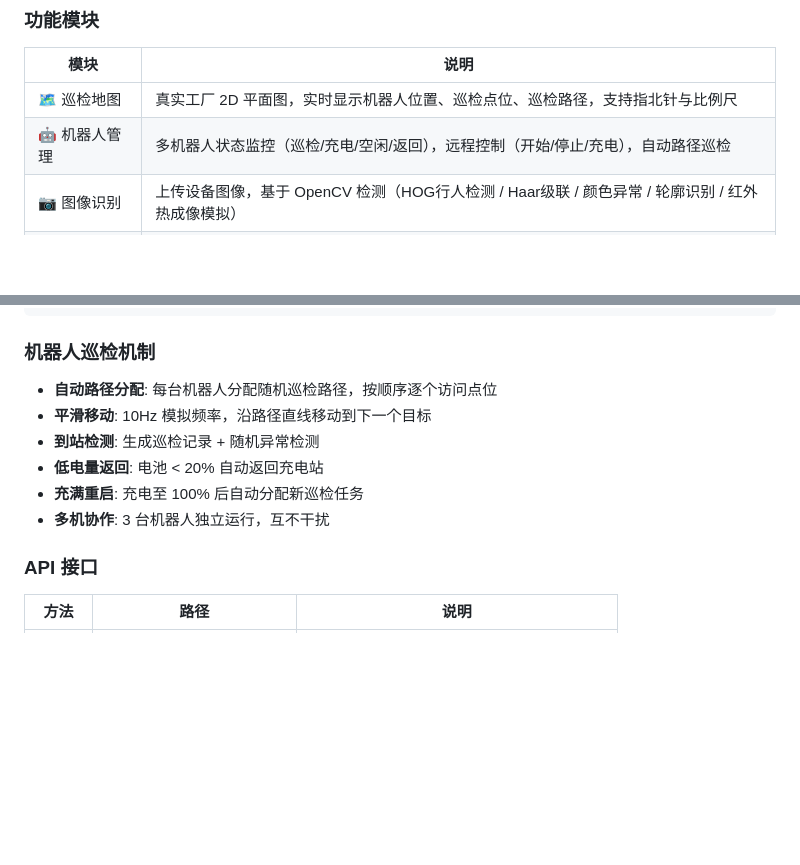
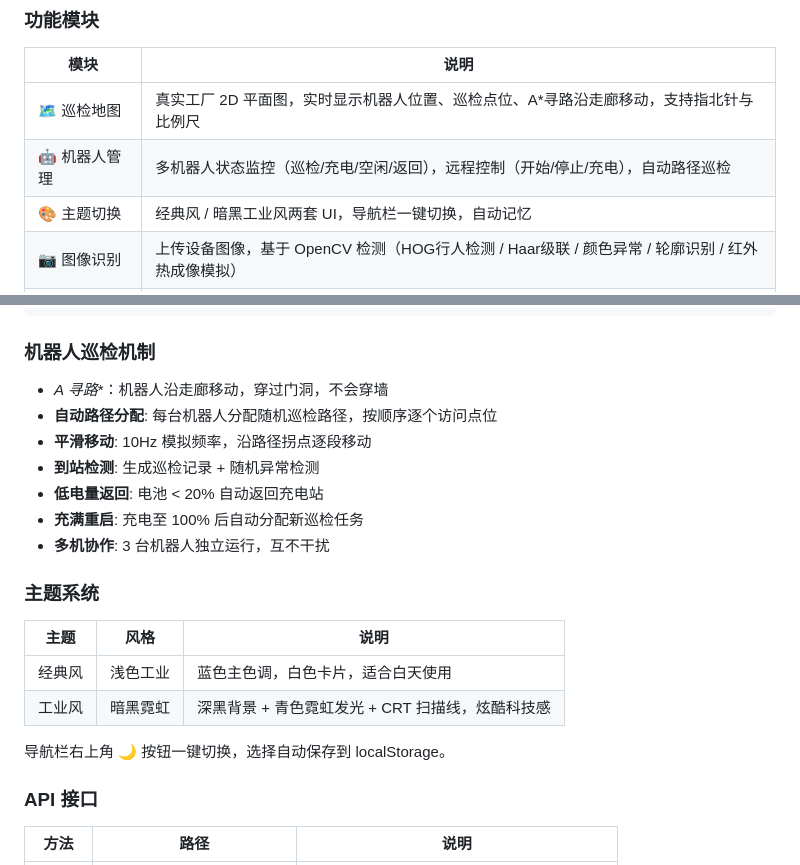
Before and after one commit to liangdaxiaisme-eng/inspection-robot-system, a Markdown page: README.md, 2 parts joined by grey strips. Drawn GitHub-style; blank space fills up the shorter version.

Commit message:
更新README：A*寻路 + 主题系统

```diff
--- a/README.md
+++ b/README.md
@@ -11,8 +11,9 @@
 
 | 模块 | 说明 |
 |------|------|
-| 🗺️ 巡检地图 | 真实工厂 2D 平面图，实时显示机器人位置、巡检点位、巡检路径，支持指北针与比例尺 |
+| 🗺️ 巡检地图 | 真实工厂 2D 平面图，实时显示机器人位置、巡检点位、A*寻路沿走廊移动，支持指北针与比例尺 |
 | 🤖 机器人管理 | 多机器人状态监控（巡检/充电/空闲/返回），远程控制（开始/停止/充电），自动路径巡检 |
+| 🎨 主题切换 | 经典风 / 暗黑工业风两套 UI，导航栏一键切换，自动记忆 |
 | 📷 图像识别 | 上传设备图像，基于 OpenCV 检测（HOG行人检测 / Haar级联 / 颜色异常 / 轮廓识别 / 红外热成像模拟） |
 | 📊 SLAM建图 | 模拟栅格地图与激光扫描可视化 |
 | 🔔 实时告警 | 异常检测自动告警、告警确认处理 |
@@ -80,12 +81,22 @@ python app.py
 
 ### 机器人巡检机制
 
+- **A* 寻路**：机器人沿走廊移动，穿过门洞，不会穿墙
 - **自动路径分配**: 每台机器人分配随机巡检路径，按顺序逐个访问点位
-- **平滑移动**: 10Hz 模拟频率，沿路径直线移动到下一个目标
+- **平滑移动**: 10Hz 模拟频率，沿路径拐点逐段移动
 - **到站检测**: 生成巡检记录 + 随机异常检测
 - **低电量返回**: 电池 < 20% 自动返回充电站
 - **充满重启**: 充电至 100% 后自动分配新巡检任务
 - **多机协作**: 3 台机器人独立运行，互不干扰
+
+### 主题系统
+
+| 主题 | 风格 | 说明 |
+|------|------|------|
+| 经典风 | 浅色工业 | 蓝色主色调，白色卡片，适合白天使用 |
+| 工业风 | 暗黑霓虹 | 深黑背景 + 青色霓虹发光 + CRT 扫描线，炫酷科技感 |
+
+导航栏右上角 🌙 按钮一键切换，选择自动保存到 localStorage。
 
 ### API 接口
 
```
